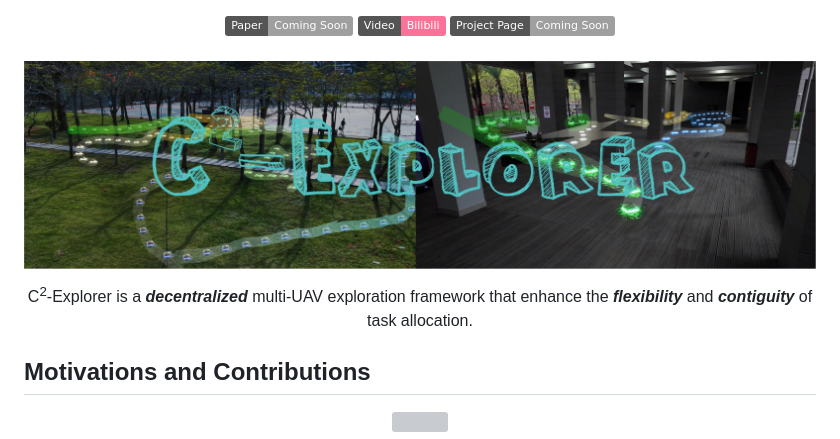
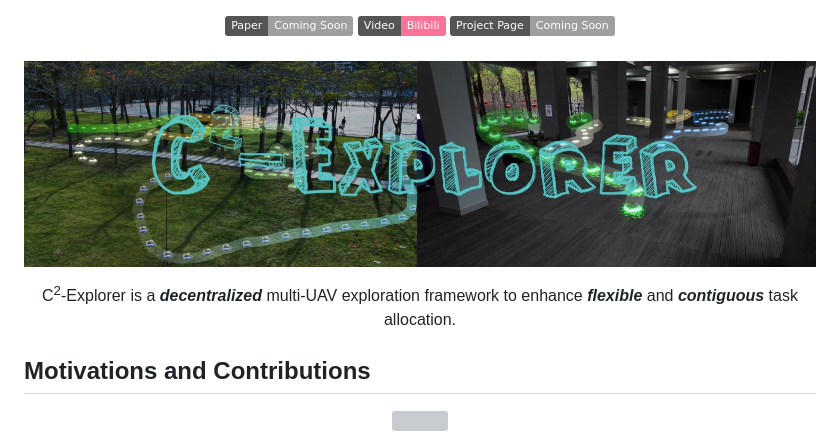
Before and after one commit to Robotics-STAR-Lab/C2-Explorer, a Markdown page: README.md, the part around the change. Drawn GitHub-style; pictures changed too: assets/img/cover.jpg; badges without logos; grey boxes are pictures that could not be loaded.

Commit message:
📃 docs: update intro

```diff
--- a/README.md
+++ b/README.md
@@ -35,7 +35,7 @@
 </p>
 
 <p align="center">
-  C<sup>2</sup>-Explorer is a <strong><em>decentralized</em></strong> multi-UAV exploration framework that enhance the <strong><em>flexibility</em></strong> and <strong><em>contiguity</em></strong> of task allocation.
+  C<sup>2</sup>-Explorer is a <strong><em>decentralized</em></strong> multi-UAV exploration framework to enhance <strong><em>flexible</em></strong> and <strong><em>contiguous</em></strong> task allocation.
 </p>
 
 ## Motivations and Contributions
```
